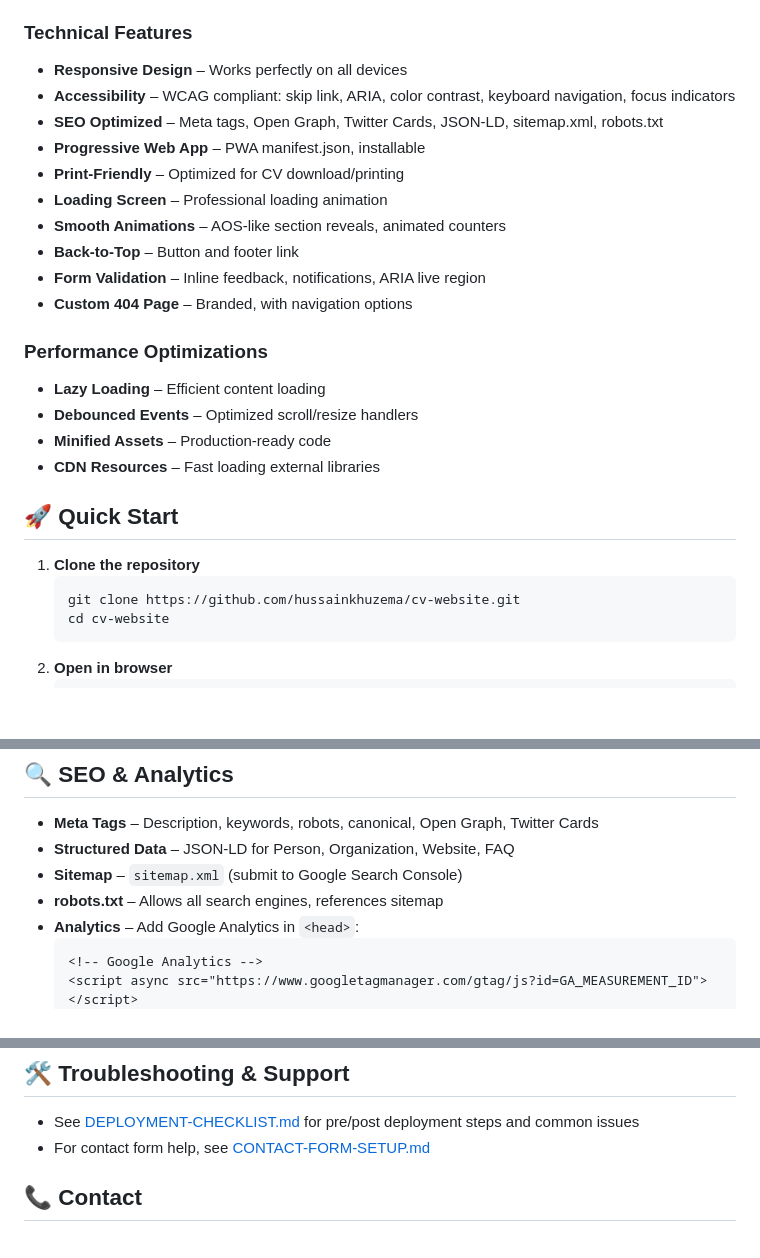
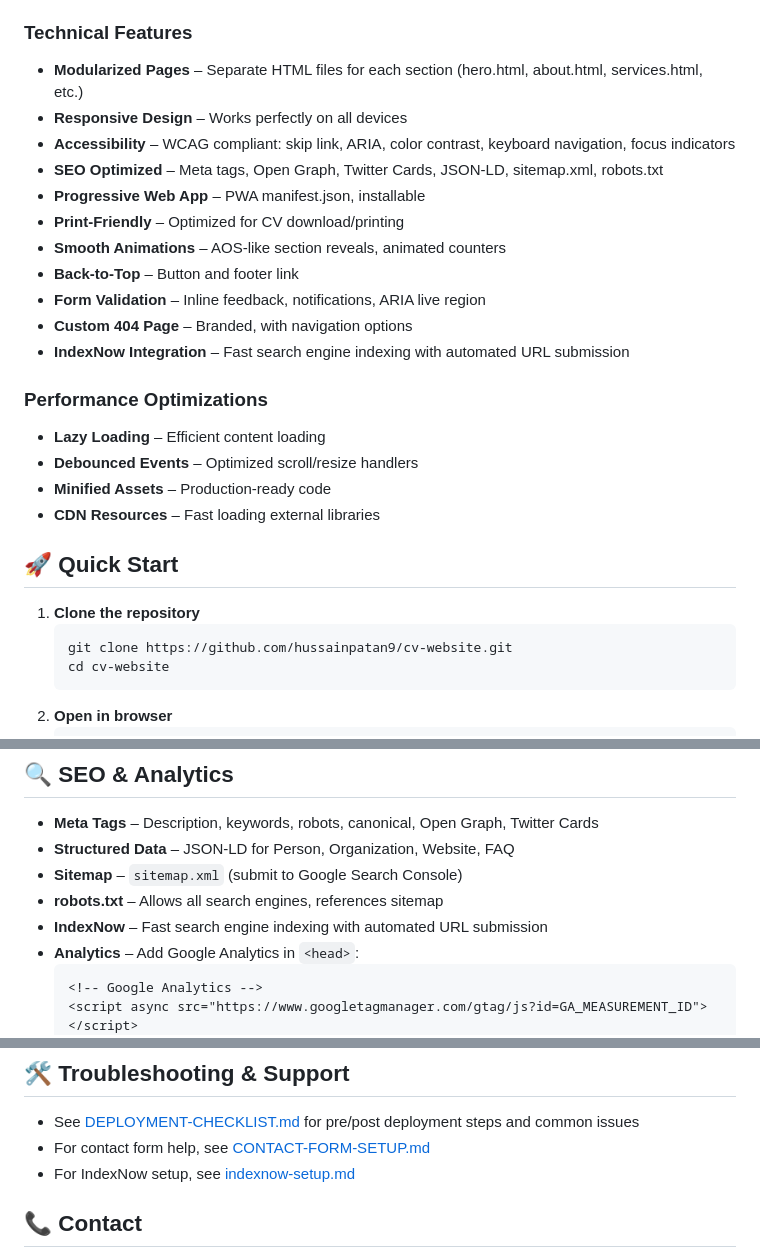
Before and after one commit to hussainpatan9/cv-website, a Markdown page: README.md, 3 parts joined by grey strips. GitHub-like rendering; blank space fills up the shorter version.

````diff
--- a/README.md
+++ b/README.md
@@ -19,16 +22,17 @@ A modern, accessible, and SEO-optimized CV website showcasing professional exper
 - **Custom 404 Page** – User-friendly error handling
 
 ### **Technical Features**
+- **Modularized Pages** – Separate HTML files for each section (hero.html, about.html, services.html, etc.)
 - **Responsive Design** – Works perfectly on all devices
 - **Accessibility** – WCAG compliant: skip link, ARIA, color contrast, keyboard navigation, focus indicators
 - **SEO Optimized** – Meta tags, Open Graph, Twitter Cards, JSON-LD, sitemap.xml, robots.txt
 - **Progressive Web App** – PWA manifest.json, installable
 - **Print-Friendly** – Optimized for CV download/printing
-- **Loading Screen** – Professional loading animation
 - **Smooth Animations** – AOS-like section reveals, animated counters
 - **Back-to-Top** – Button and footer link
 - **Form Validation** – Inline feedback, notifications, ARIA live region
 - **Custom 404 Page** – Branded, with navigation options
+- **IndexNow Integration** – Fast search engine indexing with automated URL submission
 
 ### **Performance Optimizations**
 - **Lazy Loading** – Efficient content loading
@@ -40,7 +44,7 @@ A modern, accessible, and SEO-optimized CV website showcasing professional exper
 
 1. **Clone the repository**
    ```bash
-   git clone https://github.com/hussainkhuzema/cv-website.git
+   git clone https://github.com/hussainpatan9/cv-website.git
    cd cv-website
    ```
 2. **Open in browser**
@@ -117,6 +140,7 @@ Modify `styles.css` to customize:
 - **Structured Data** – JSON-LD for Person, Organization, Website, FAQ
 - **Sitemap** – `sitemap.xml` (submit to Google Search Console)
 - **robots.txt** – Allows all search engines, references sitemap
+- **IndexNow** – Fast search engine indexing with automated URL submission
 - **Analytics** – Add Google Analytics in `<head>`:
   ```html
   <!-- Google Analytics -->
@@ -143,6 +167,7 @@ Modify `styles.css` to customize:
 ## 🛠️ Troubleshooting & Support
 - See [DEPLOYMENT-CHECKLIST.md](DEPLOYMENT-CHECKLIST.md) for pre/post deployment steps and common issues
 - For contact form help, see [CONTACT-FORM-SETUP.md](CONTACT-FORM-SETUP.md)
+- For IndexNow setup, see [indexnow-setup.md](indexnow-setup.md)
 
 ## 📞 Contact
 - **LinkedIn**: [Hussain Khuzema](https://linkedin.com/in/hussainkhuzema)
````
Also changed, not shown: other parts of README.md (+26 -4 lines).
